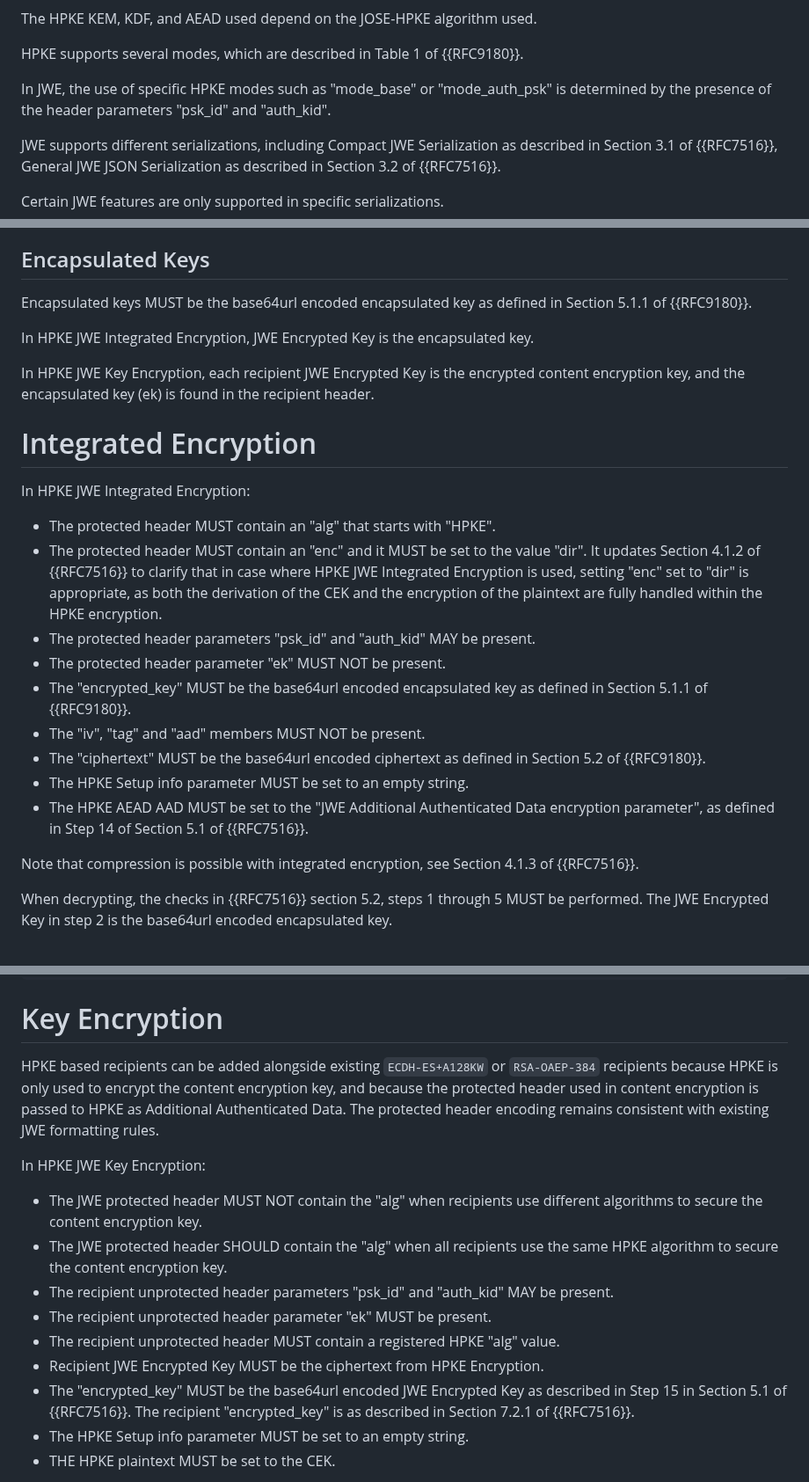
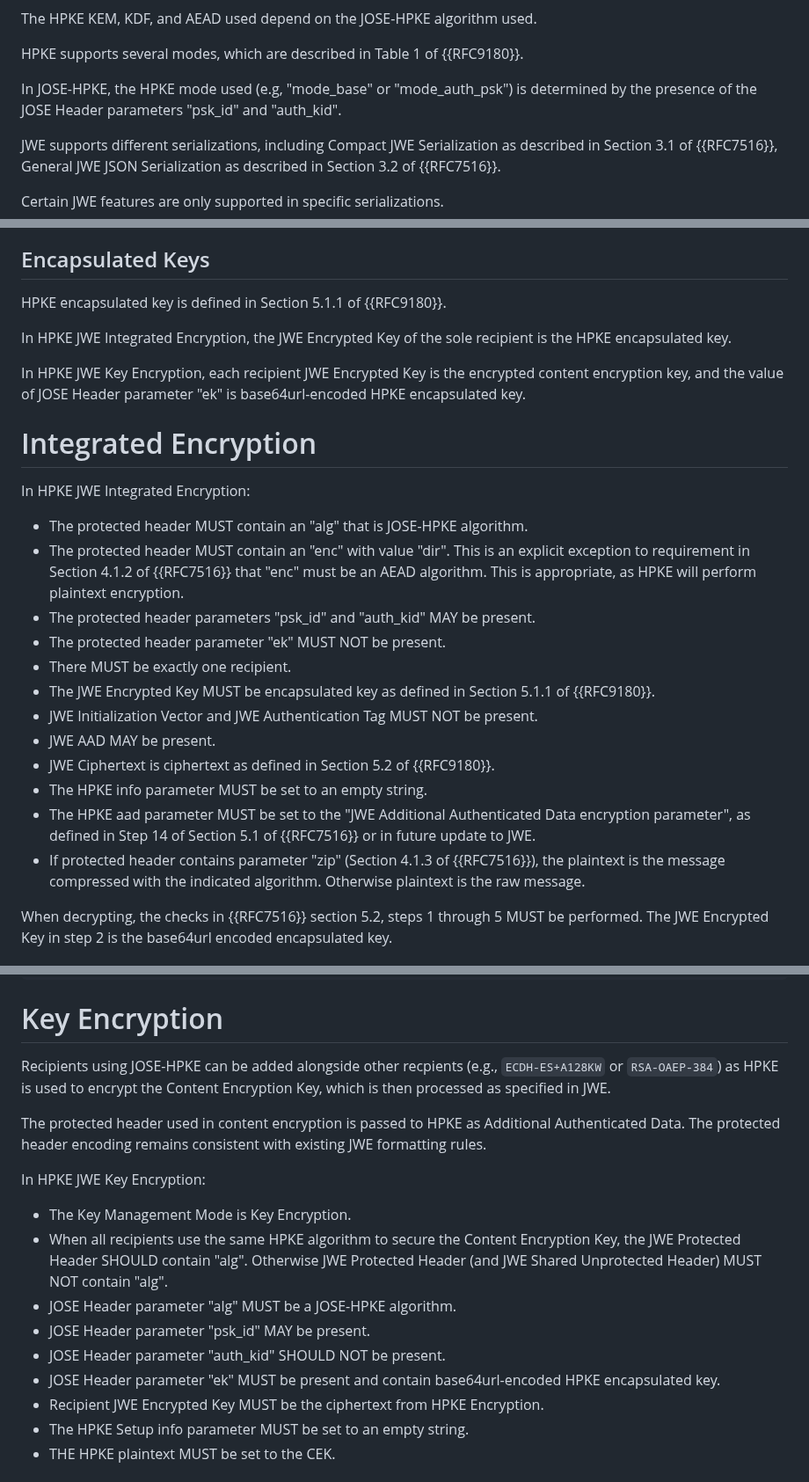
Before and after one commit to ietf-wg-jose/draft-ietf-jose-hpke-encrypt, a Markdown page: draft-ietf-jose-hpke-encrypt.md, 3 parts joined by grey strips. Shown at 88% size. GitHub-like rendering.

Commit message:
Some terminology fixups

```diff
--- a/draft-ietf-jose-hpke-encrypt.md
+++ b/draft-ietf-jose-hpke-encrypt.md
@@ -149,7 +149,8 @@ The HPKE KEM, KDF, and AEAD used depend on the JOSE-HPKE algorithm used.
 
 HPKE supports several modes, which are described in Table 1 of {{RFC9180}}.
 
-In JWE, the use of specific HPKE modes such as "mode_base" or "mode_auth_psk" is determined by the presence of the header parameters "psk_id" and "auth_kid".
+In JOSE-HPKE, the HPKE mode used (e.g, "mode_base" or "mode_auth_psk") is determined
+by the presence of the JOSE Header parameters "psk_id" and "auth_kid".
 
 JWE supports different serializations, including Compact JWE Serialization as described in Section 3.1 of {{RFC7516}}, General JWE JSON Serialization as described in Section 3.2 of {{RFC7516}}.
 
@@ -177,27 +178,33 @@ To avoid confusion between JWE AAD and HPKE AAD, this document uses the term "HP
 
 ## Encapsulated Keys
 
-Encapsulated keys MUST be the base64url encoded encapsulated key as defined in Section 5.1.1 of {{RFC9180}}.
+HPKE encapsulated key is defined in Section 5.1.1 of {{RFC9180}}.
 
-In HPKE JWE Integrated Encryption, JWE Encrypted Key is the encapsulated key.
+In HPKE JWE Integrated Encryption, the JWE Encrypted Key of the sole recipient is the HPKE encapsulated key.
 
-In HPKE JWE Key Encryption, each recipient JWE Encrypted Key is the encrypted content encryption key, and the encapsulated key (ek) is found in the recipient header.
+In HPKE JWE Key Encryption, each recipient JWE Encrypted Key is the encrypted content encryption key, and the value of JOSE Header parameter "ek"
+is base64url-encoded HPKE encapsulated key.
 
 # Integrated Encryption
 
 In HPKE JWE Integrated Encryption:
 
-- The protected header MUST contain an "alg" that starts with "HPKE".
-- The protected header MUST contain an "enc" and it MUST be set to the value "dir". It updates Section 4.1.2 of {{RFC7516}} to clarify that in case where HPKE JWE Integrated Encryption is used, setting "enc" set to "dir" is appropriate, as both the derivation of the CEK and the encryption of the plaintext are fully handled within the HPKE encryption.
+- The protected header MUST contain an "alg" that is JOSE-HPKE algorithm.
+- The protected header MUST contain an "enc" with value "dir". This is an explicit exception to requirement in Section 4.1.2 of {{RFC7516}} that
+"enc" must be an AEAD algorithm. This is appropriate, as HPKE will perform plaintext encryption.
 - The protected header parameters "psk_id" and "auth_kid" MAY be present.
 - The protected header parameter "ek" MUST NOT be present.
-- The "encrypted_key" MUST be the base64url encoded encapsulated key as defined in Section 5.1.1 of {{RFC9180}}.
-- The "iv", "tag" and "aad" members MUST NOT be present.
-- The "ciphertext" MUST be the base64url encoded ciphertext as defined in Section 5.2 of {{RFC9180}}.
-- The HPKE Setup info parameter MUST be set to an empty string.
-- The HPKE AEAD AAD MUST be set to the "JWE Additional Authenticated Data encryption parameter", as defined in Step 14 of Section 5.1 of {{RFC7516}}.
+- There MUST be exactly one recipient.
+- The JWE Encrypted Key MUST be encapsulated key as defined in Section 5.1.1 of {{RFC9180}}.
+- JWE Initialization Vector and JWE Authentication Tag MUST NOT be present.
+- JWE AAD MAY be present.
+- JWE Ciphertext is ciphertext as defined in Section 5.2 of {{RFC9180}}.
+- The HPKE info parameter MUST be set to an empty string.
+- The HPKE aad parameter MUST be set to the "JWE Additional Authenticated Data encryption parameter", as defined in Step 14 of Section 5.1 of {{RFC7516}} or
+in future update to JWE.
+- If protected header contains parameter "zip" (Section 4.1.3 of {{RFC7516}}), the plaintext is the message compressed with the indicated algorithm.
+Otherwise plaintext is the raw message.
 
-Note that compression is possible with integrated encryption, see Section 4.1.3 of {{RFC7516}}.
 
 When decrypting, the checks in {{RFC7516}} section 5.2, steps 1 through 5 MUST be performed. The JWE Encrypted Key in step 2 is the
 base64url encoded encapsulated key.
@@ -260,19 +267,22 @@ After verification:
 
 # Key Encryption
 
-HPKE based recipients can be added alongside existing `ECDH-ES+A128KW` or `RSA-OAEP-384` recipients because HPKE is only used to encrypt the content encryption key, and because the protected header used in content encryption is passed to HPKE as Additional Authenticated Data.
-The protected header encoding remains consistent with existing JWE formatting rules.
+Recipients using JOSE-HPKE can be added alongside other recpients (e.g., `ECDH-ES+A128KW` or `RSA-OAEP-384`) as HPKE is used to encrypt the
+Content Encryption Key, which is then processed as specified in JWE.
+
+The protected header used in content encryption is passed to HPKE as Additional Authenticated Data. The protected header encoding remains consistent
+with existing JWE formatting rules.
 
 In HPKE JWE Key Encryption:
 
-- The JWE protected header MUST NOT contain the "alg" when recipients use different algorithms to secure the content encryption key.
-- The JWE protected header SHOULD contain the "alg" when all recipients use the same HPKE algorithm to secure the content encryption key.
-- The recipient unprotected header parameters "psk_id" and "auth_kid" MAY be present.
-- The recipient unprotected header parameter "ek" MUST be present.
-- The recipient unprotected header MUST contain a registered HPKE "alg" value.
+- The Key Management Mode is Key Encryption.
+- When all recipients use the same HPKE algorithm to secure the Content Encryption Key, the JWE Protected Header SHOULD contain "alg". Otherwise
+JWE Protected Header (and JWE Shared Unprotected Header) MUST NOT contain "alg".
+- JOSE Header parameter "alg" MUST be a JOSE-HPKE algorithm.
+- JOSE Header parameter "psk_id" MAY be present.
+- JOSE Header parameter "auth_kid" SHOULD NOT be present.
+- JOSE Header parameter "ek" MUST be present and contain base64url-encoded HPKE encapsulated key.
 - Recipient JWE Encrypted Key MUST be the ciphertext from HPKE Encryption.
-- The "encrypted_key" MUST be the base64url encoded JWE Encrypted Key as described in Step 15 in Section 5.1 of {{RFC7516}}. The recipient
-  "encrypted_key" is as described in Section 7.2.1 of {{RFC7516}}.
 - The HPKE Setup info parameter MUST be set to an empty string.
 - THE HPKE plaintext MUST be set to the CEK.
 
```
Also changed, not shown: other parts of draft-ietf-jose-hpke-encrypt.md (+12 -9 lines).
